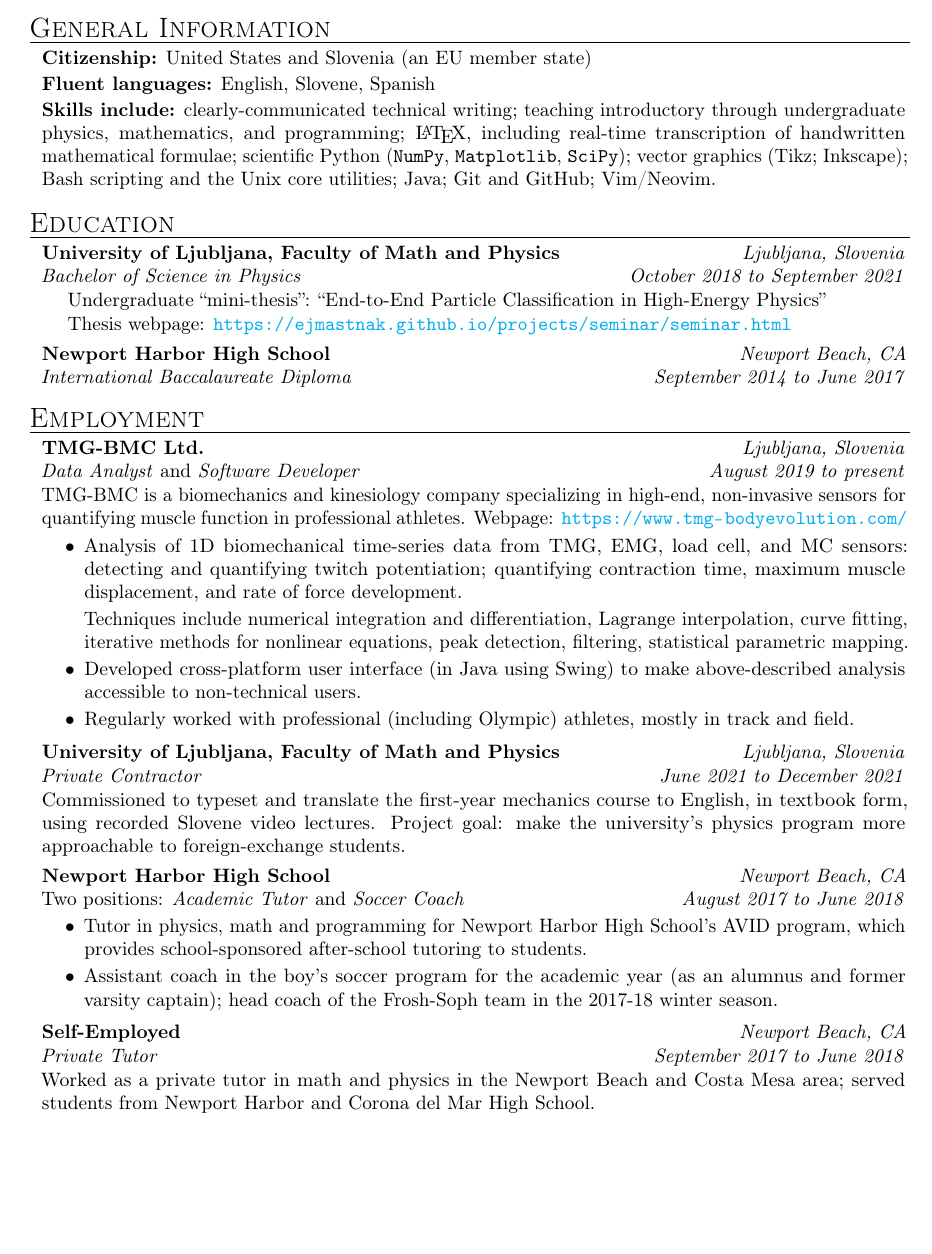
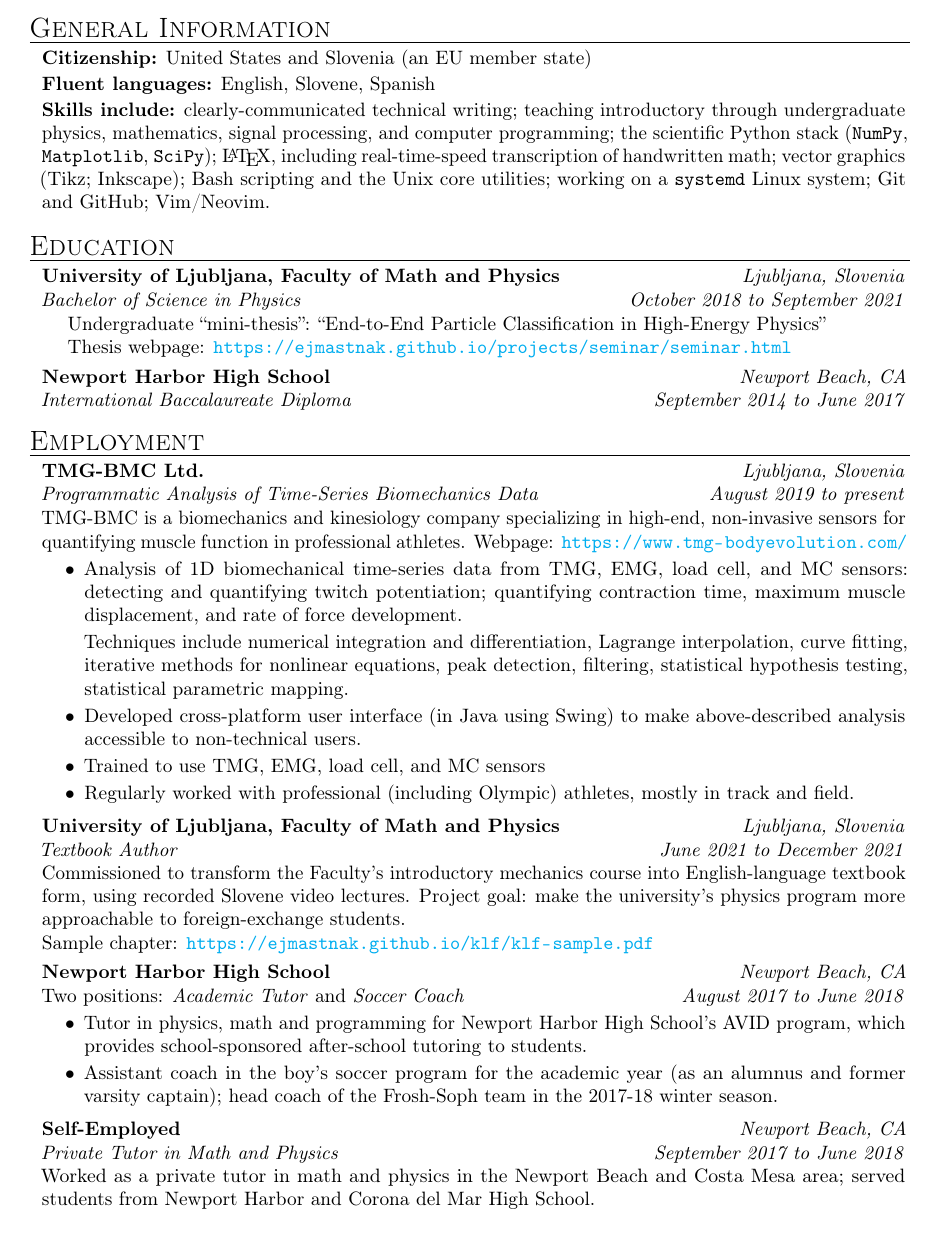
Before and after one commit to ejmastnak/cv, a LaTeX CV (src/cv.tex): part of the page, cut so that both start at the same text, the shorter picture padded with empty space. Compiled offline with pdfLaTeX.

Commit message:
Make small phrasing improvements throughout
The diff should be more or less self-explanatory, mostly just changed
existing content to sound more interesting, e.g. for TMG changed "Data
Analyst" to "Programmatic Analysis of Time-Series Biomechanics Data".

```diff
--- a/src/cv.tex
+++ b/src/cv.tex
@@ -69,7 +69,14 @@
         \textbf{Fluent languages:} English, Slovene, Spanish
 
         \generalInfoSkip
-        \textbf{Skills include:} clearly-communicated technical writing; teaching introductory through undergraduate physics, mathematics, and programming; {\LaTeX}, including real-time transcription of handwritten mathematical formulae; scientific Python (\texttt{NumPy}, \texttt{Matplotlib}, \texttt{SciPy}); vector graphics (Tikz; Inkscape); Bash scripting and the Unix core utilities; Java; Git and GitHub; Vim/Neovim.
+        \textbf{Skills include:} clearly-communicated technical writing;
+        teaching introductory through undergraduate physics, mathematics, signal processing, and computer programming;
+        the scientific Python stack (\texttt{NumPy}, \texttt{Matplotlib}, \texttt{SciPy});
+        {\LaTeX}, including real-time-speed transcription of handwritten math;
+        vector graphics (Tikz; Inkscape);
+        Bash scripting and the Unix core utilities;
+        working on a \texttt{systemd} Linux system;
+        Git and GitHub; Vim/Neovim.
 
     \end{mysection}
 
@@ -96,7 +103,7 @@
 
         \subheading{TMG-BMC Ltd.} \hfill \location{Ljubljana, Slovenia}
 
-        \textit{Data Analyst} and \textit{Software Developer} \hfill \date{August 2019 \rangesep present}
+        \textit{Programmatic Analysis of Time-Series Biomechanics Data} \hfill \date{August 2019 \rangesep present}
 
         \vspace{0.1ex}
         TMG-BMC is a biomechanics and kinesiology company specializing in high-end, non-invasive sensors for quantifying muscle function in professional athletes. Webpage: \url{https://www.tmg-bodyevolution.com/}
@@ -105,9 +112,11 @@
 
             \item Analysis of 1D biomechanical time-series data from TMG, EMG, load cell, and MC sensors: detecting and quantifying twitch potentiation; quantifying contraction time, maximum muscle displacement, and rate of force development.
 
-            Techniques include numerical integration and differentiation, Lagrange interpolation, curve fitting, iterative methods for nonlinear equations, peak detection, filtering, statistical parametric mapping.
+            Techniques include numerical integration and differentiation, Lagrange interpolation, curve fitting, iterative methods for nonlinear equations, peak detection, filtering, statistical hypothesis testing, statistical parametric mapping.
 
             \item Developed cross-platform user interface (in Java using Swing) to make above-described analysis accessible to non-technical users.
+
+            \item Trained to use TMG, EMG, load cell, and MC sensors
 
             \item Regularly worked with professional (including Olympic) athletes, mostly in track and field.
 
@@ -117,11 +126,11 @@
         \subheading{University of Ljubljana, Faculty of Math and Physics} \hfill \location{Ljubljana, Slovenia}
 
         \vspace{0.1ex}
-        \textit{Private Contractor} \hfill \date{June 2021 \rangesep December 2021}
+        \textit{Textbook Author} \hfill \date{June 2021 \rangesep December 2021}
         \begin{entry}
-            Commissioned to typeset and translate the first-year mechanics course to English, in textbook form, using recorded Slovene video lectures. Project goal: make the university's physics program more approachable to foreign-exchange students.
+            Commissioned to transform the Faculty's introductory mechanics course into English-language textbook form, using recorded Slovene video lectures. Project goal: make the university's physics program more approachable to foreign-exchange students.\\
+            Sample chapter: \url{https://ejmastnak.github.io/klf/klf-sample.pdf}
         \end{entry}
-
 
         \subheadSkip
         \subheading{Newport Harbor High School} \hfill \location{Newport Beach, CA}
@@ -140,7 +149,7 @@
         \subheading{Self-Employed} \hfill \location{Newport Beach, CA}
 
         \vspace{0.1ex}
-        \textit{Private Tutor} \hfill \date{September 2017 \rangesep June 2018}
+        \textit{Private Tutor in Math and Physics} \hfill \date{September 2017 \rangesep June 2018}
         \begin{entry}
             Worked as a private tutor in math and physics in the Newport Beach and Costa Mesa area; served students from Newport Harbor and Corona del Mar High School.
         \end{entry}
```
